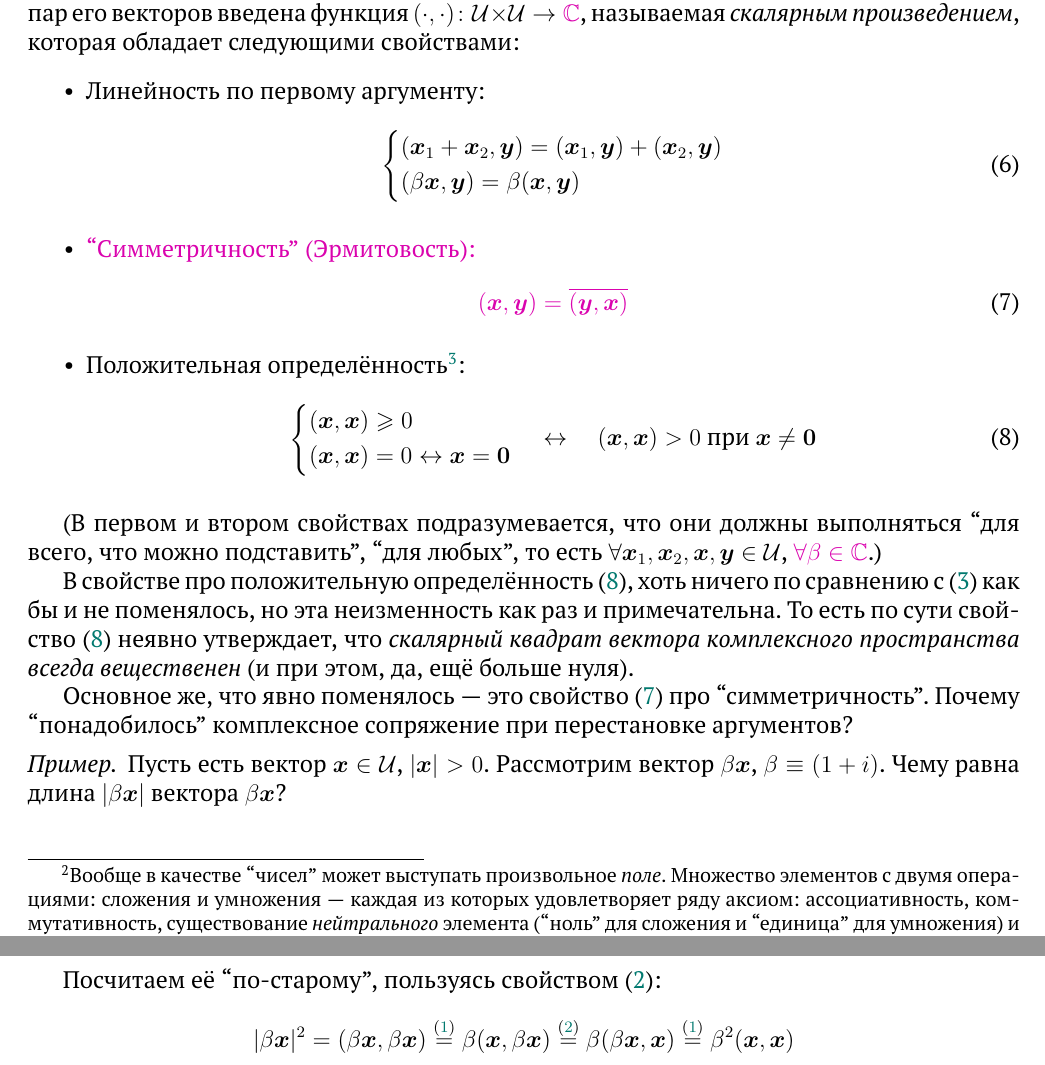
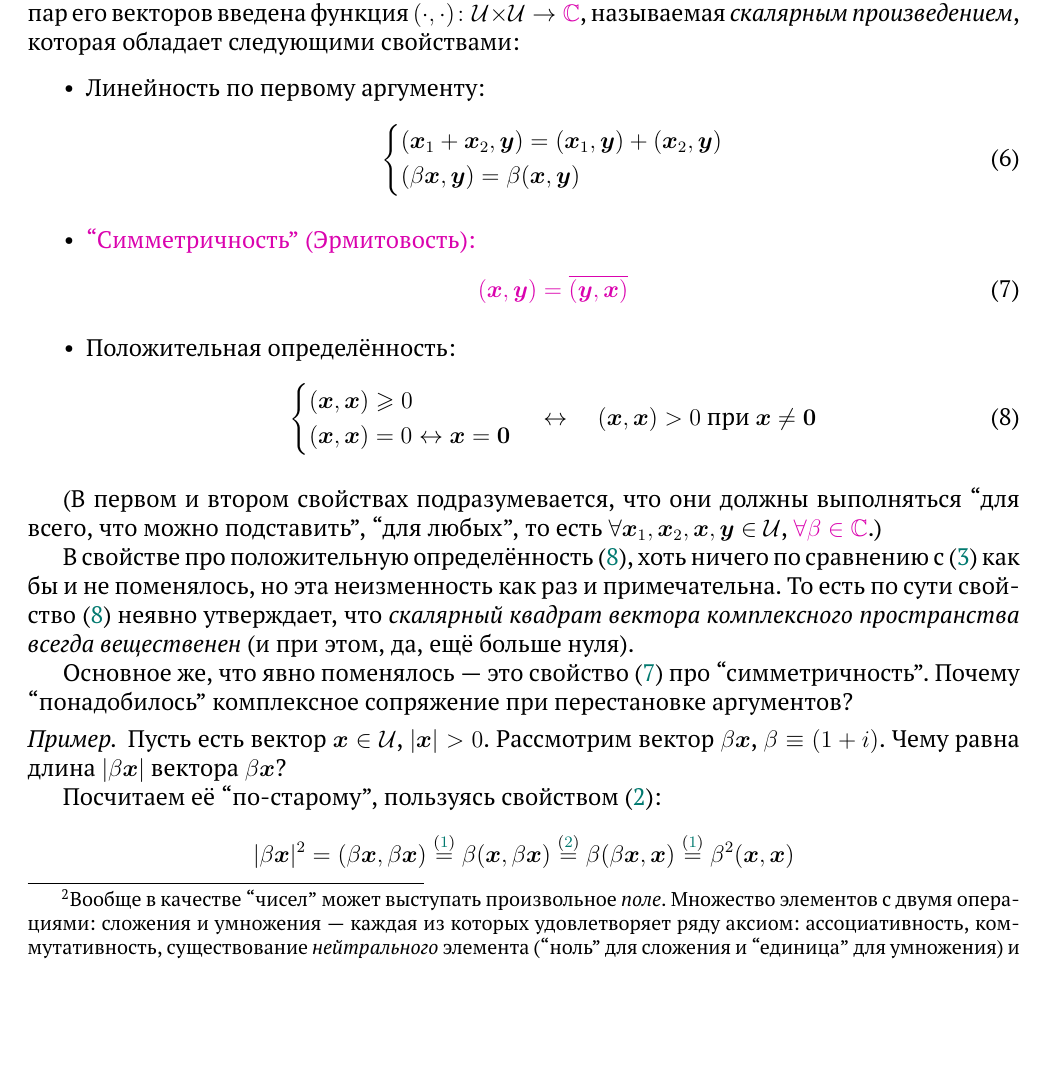
Before and after one commit to Alvant/GeomeSeminare, a LaTeX document (seminars/linalge/seminar10/Seminar10.tex): two parts of pages 5 and 6 of 9 before the commit and part of page 5 of 9 after it, the two joined at a grey line, cut so that both start at the same text, the shorter picture padded with empty space. Compiled offline with pdfLaTeX.

Commit message:
fix duplicate footnote

```diff
--- a/seminars/linalge/seminar10/Seminar10.tex
+++ b/seminars/linalge/seminar10/Seminar10.tex
@@ -297,7 +297,7 @@
         \textcolor{pink}{(\bds x, \bds y) = \overline{(\bds y, \bds x)}}
       \end{equation}
 
-    \item Положительная определённость\footnote{Представлены две немного разные, но равносильные формулировки.}:
+    \item Положительная определённость:
       \begin{equation}\label{eq:unitary-prop-positive}
         \left\{
           \begin{aligned}
```
Also changed, not shown: seminars/linalge/seminar10/Seminar10.pdf.
